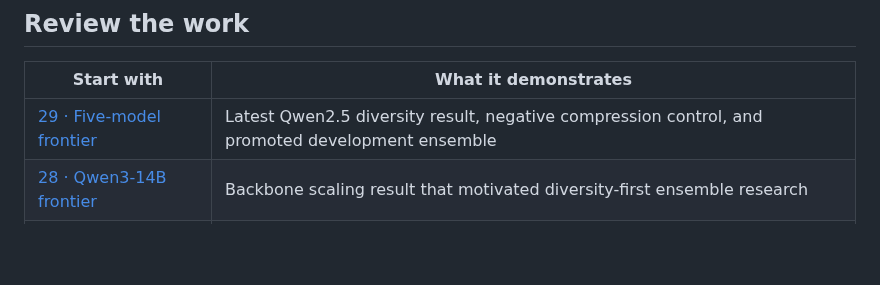
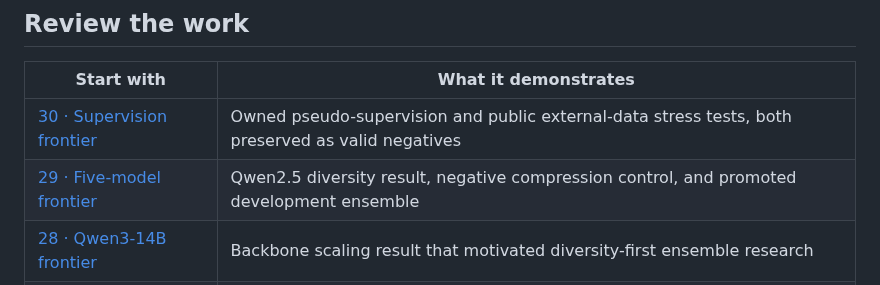
Before and after one commit to alvaromendizabal/jigsaw-rule-classifier, a Markdown page: README.md, the part around one of its changes. GitHub-like rendering; blank space fills up the shorter version.

```diff
--- a/README.md
+++ b/README.md
@@ -70,7 +80,8 @@ AWS remains the canonical private workspace for raw data, model weights, row-lev
 
 | Start with | What it demonstrates |
 | --- | --- |
-| [29 · Five-model frontier](notebooks/29_five_model_frontier_review.ipynb) | Latest Qwen2.5 diversity result, negative compression control, and promoted development ensemble |
+| [30 · Supervision frontier](notebooks/30_pseudo_supervision_frontier_review.ipynb) | Owned pseudo-supervision and public external-data stress tests, both preserved as valid negatives |
+| [29 · Five-model frontier](notebooks/29_five_model_frontier_review.ipynb) | Qwen2.5 diversity result, negative compression control, and promoted development ensemble |
 | [28 · Qwen3-14B frontier](notebooks/28_qwen14b_frontier_review.ipynb) | Backbone scaling result that motivated diversity-first ensemble research |
 | [27 · Project review](notebooks/27_latest_system_checkpoint.ipynb) | Retained Kaggle result, matched adaptation evidence, and feature-transfer lesson |
 | [26 · Public-method map](notebooks/26_top_solution_integration.ipynb) | Leading-solution mechanisms and independent implementation plan |
```
Also changed, not shown: other parts of README.md (+15 -3 lines).
